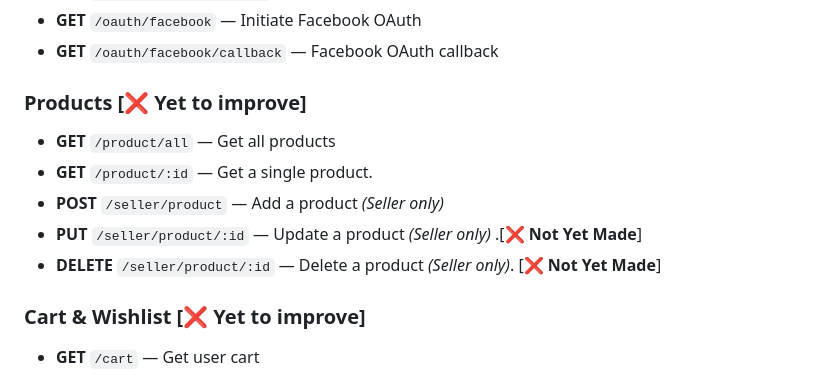
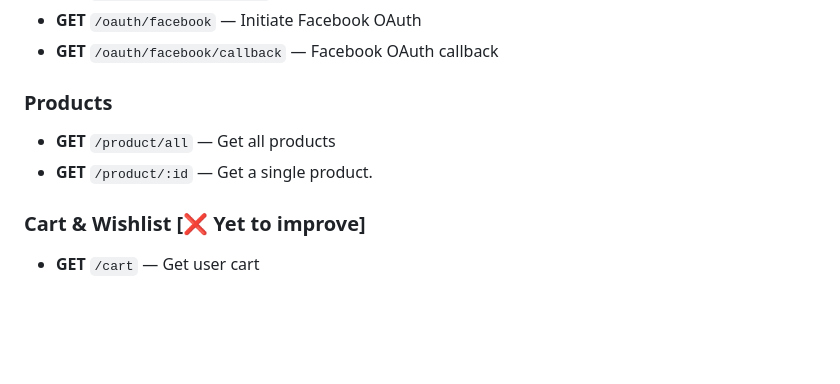
Before and after one commit to saayush615/Ecobazar, a Markdown page: Readme.md, the part around the change. Rendered like a GitHub page; blank space fills up the shorter version.

Commit message:
docs: update readme

```diff
--- a/Readme.md
+++ b/Readme.md
@@ -235,12 +235,9 @@ App will run on `http://localhost:5173`
 - **GET** `/oauth/facebook` — Initiate Facebook OAuth
 - **GET** `/oauth/facebook/callback` — Facebook OAuth callback
 
-### Products [**❌ Yet to improve**]
+### Products
 - **GET** `/product/all` — Get all products
 - **GET** `/product/:id` — Get a single product.
-- **POST** `/seller/product` — Add a product *(Seller only)*
-- **PUT** `/seller/product/:id` — Update a product *(Seller only)* .[**❌ Not Yet Made**]
-- **DELETE** `/seller/product/:id` — Delete a product *(Seller only)*. [**❌ Not Yet Made**]
 
 ### Cart & Wishlist [**❌ Yet to improve**]
 - **GET** `/cart` — Get user cart
```
